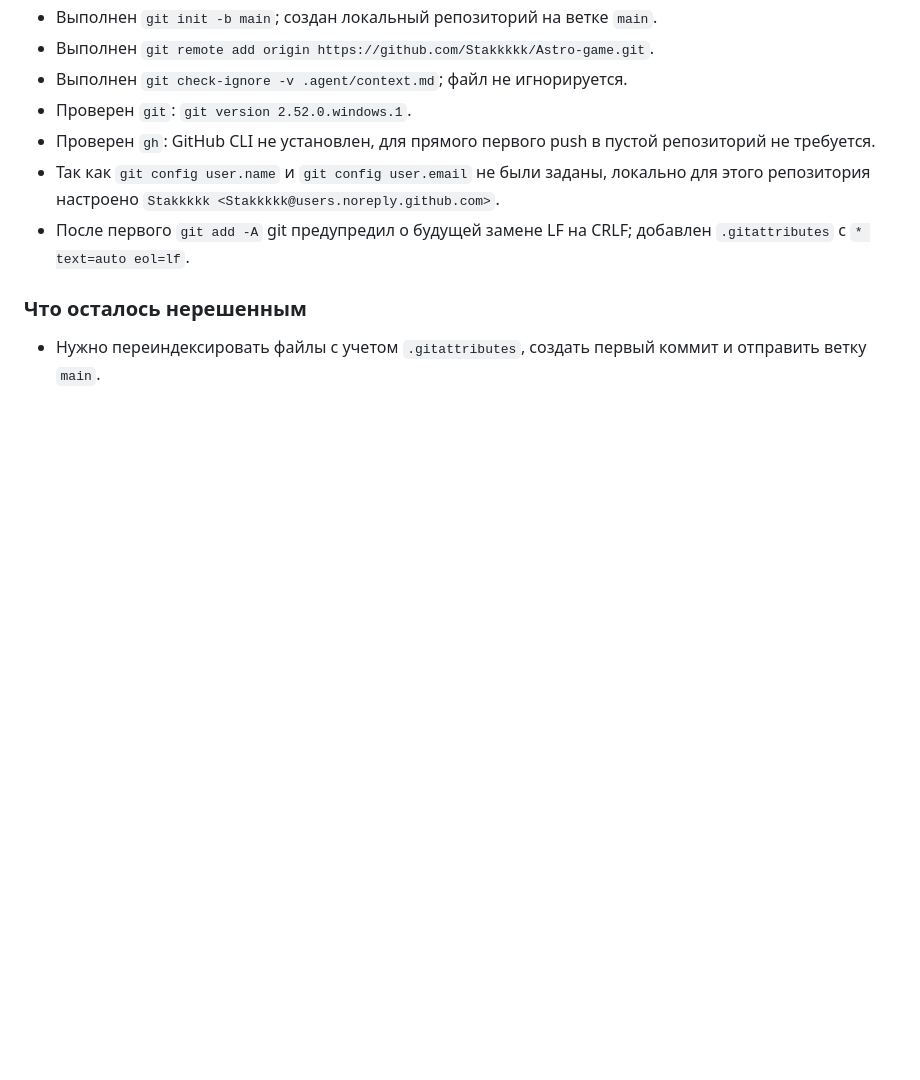
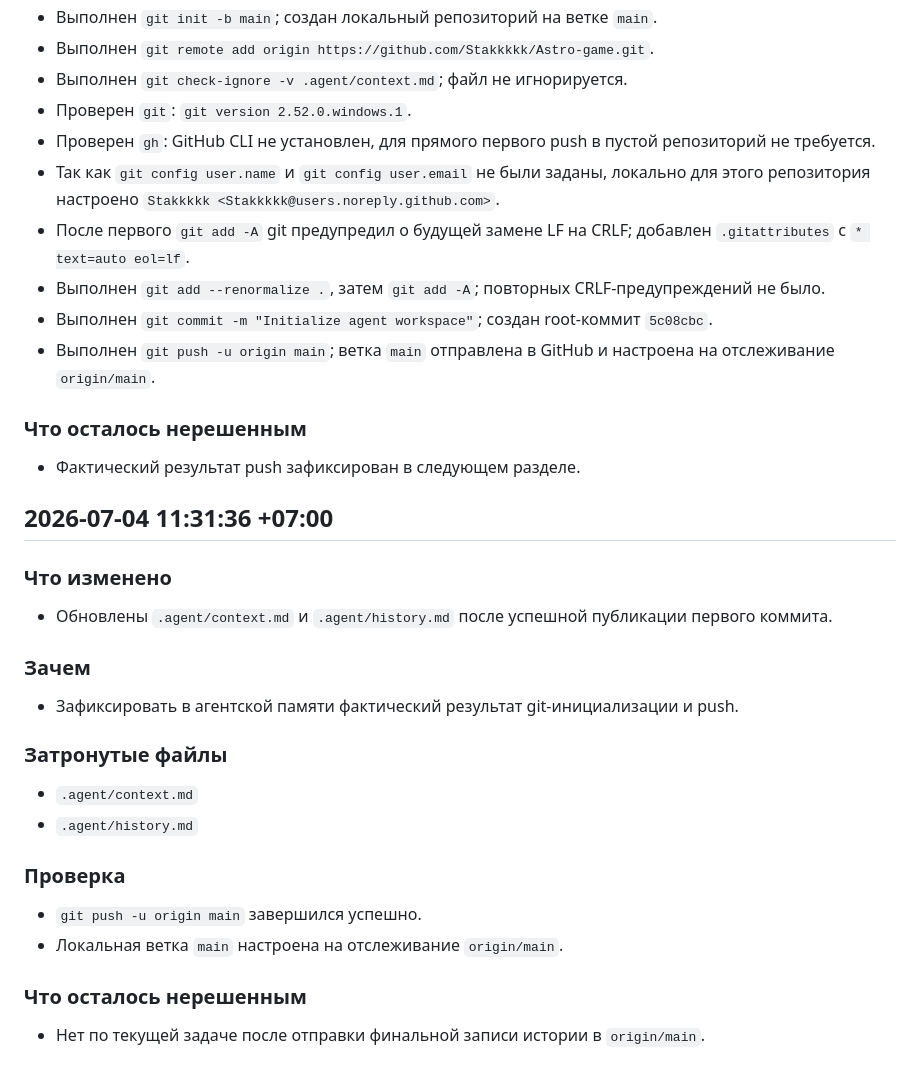
Before and after one commit to Stakkkkk/Astro-game, a Markdown page: .agent/history.md, the part around the change. Rendered like a GitHub page; blank space fills up the shorter version.

Commit message:
Record git initialization result

```diff
--- a/.agent/history.md
+++ b/.agent/history.md
@@ -105,7 +105,34 @@
 - Проверен `gh`: GitHub CLI не установлен, для прямого первого push в пустой репозиторий не требуется.
 - Так как `git config user.name` и `git config user.email` не были заданы, локально для этого репозитория настроено `Stakkkkk <Stakkkkk@users.noreply.github.com>`.
 - После первого `git add -A` git предупредил о будущей замене LF на CRLF; добавлен `.gitattributes` с `* text=auto eol=lf`.
+- Выполнен `git add --renormalize .`, затем `git add -A`; повторных CRLF-предупреждений не было.
+- Выполнен `git commit -m "Initialize agent workspace"`; создан root-коммит `5c08cbc`.
+- Выполнен `git push -u origin main`; ветка `main` отправлена в GitHub и настроена на отслеживание `origin/main`.
 
 ### Что осталось нерешенным
 
-- Нужно переиндексировать файлы с учетом `.gitattributes`, создать первый коммит и отправить ветку `main`.
+- Фактический результат push зафиксирован в следующем разделе.
+
+## 2026-07-04 11:31:36 +07:00
+
+### Что изменено
+
+- Обновлены `.agent/context.md` и `.agent/history.md` после успешной публикации первого коммита.
+
+### Зачем
+
+- Зафиксировать в агентской памяти фактический результат git-инициализации и push.
+
+### Затронутые файлы
+
+- `.agent/context.md`
+- `.agent/history.md`
+
+### Проверка
+
+- `git push -u origin main` завершился успешно.
+- Локальная ветка `main` настроена на отслеживание `origin/main`.
+
+### Что осталось нерешенным
+
+- Нет по текущей задаче после отправки финальной записи истории в `origin/main`.
```
Also changed, not shown: .agent/case_non_it_game.md (+1 -0 lines), .agent/context.md (+2 -1 lines).
